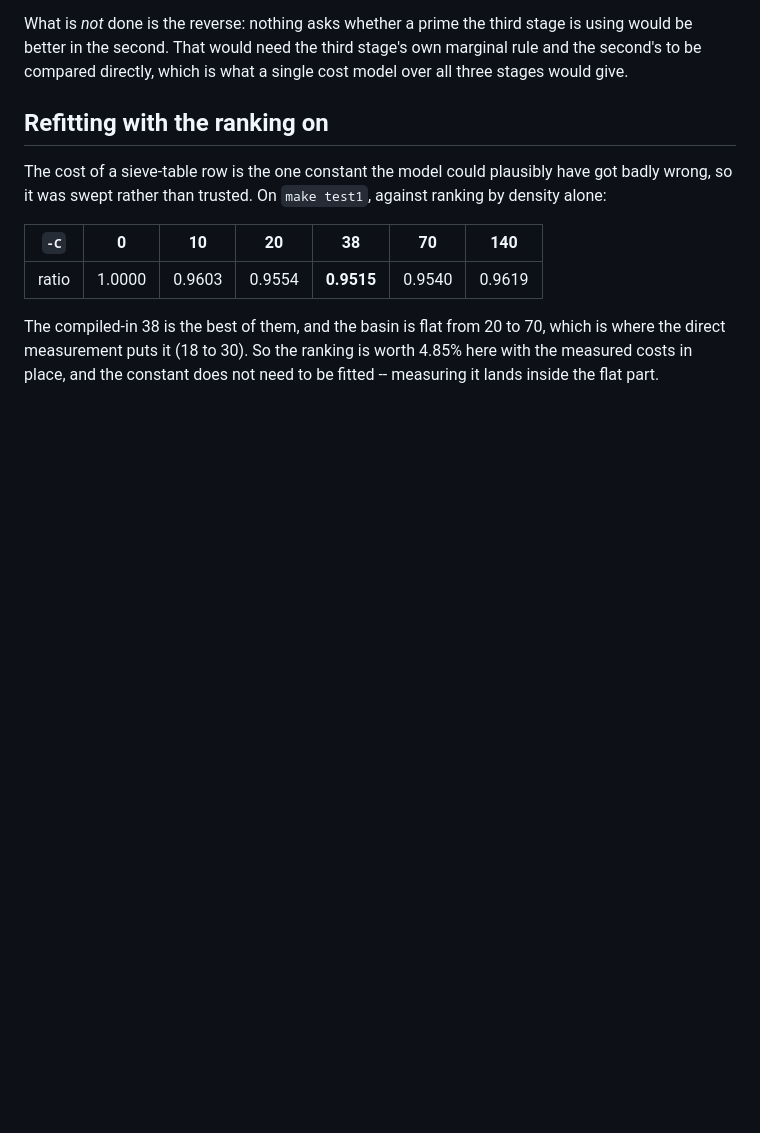
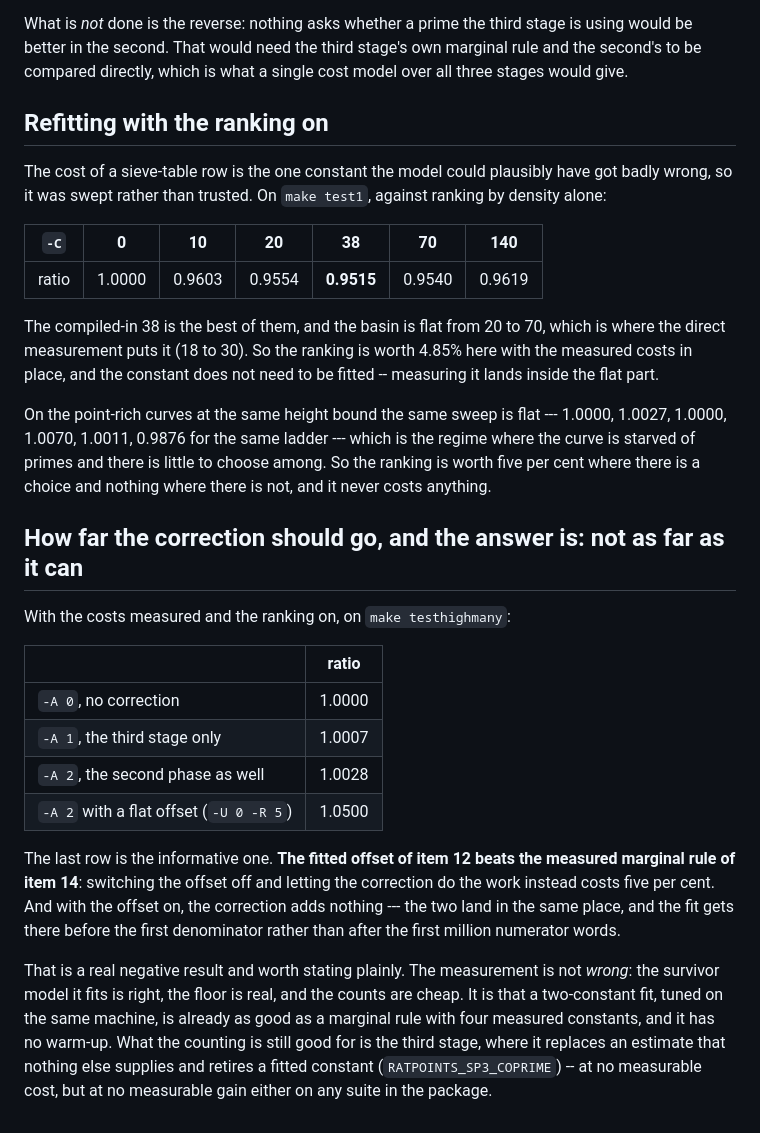
Before and after one commit to MichaelStollBayreuth/ratpoints, a Markdown page: PARAM-NOTES.md, the part around the change. GitHub-like rendering; blank space fills up the shorter version.

Commit message:
record that the fit beats the measurement for sp2
Co-Authored-By: Claude Opus 5 (1M context) <noreply@anthropic.com>

```diff
--- a/PARAM-NOTES.md
+++ b/PARAM-NOTES.md
@@ -354,3 +354,36 @@ The compiled-in 38 is the best of them, and the basin is flat from 20 to 70,
 which is where the direct measurement puts it (18 to 30).  So the ranking is
 worth 4.85% here with the measured costs in place, and the constant does not
 need to be fitted -- measuring it lands inside the flat part.
+
+On the point-rich curves at the same height bound the same sweep is flat ---
+1.0000, 1.0027, 1.0000, 1.0070, 1.0011, 0.9876 for the same ladder --- which
+is the regime where the curve is starved of primes and there is little to
+choose among.  So the ranking is worth five per cent where there is a choice
+and nothing where there is not, and it never costs anything.
+
+## How far the correction should go, and the answer is: not as far as it can
+
+With the costs measured and the ranking on, on `make testhighmany`:
+
+| | ratio |
+|---|---|
+| `-A 0`, no correction | 1.0000 |
+| `-A 1`, the third stage only | 1.0007 |
+| `-A 2`, the second phase as well | 1.0028 |
+| `-A 2` with a flat offset (`-U 0 -R 5`) | 1.0500 |
+
+The last row is the informative one.  **The fitted offset of item 12 beats
+the measured marginal rule of item 14**: switching the offset off and letting
+the correction do the work instead costs five per cent.  And with the offset
+on, the correction adds nothing --- the two land in the same place, and the
+fit gets there before the first denominator rather than after the first
+million numerator words.
+
+That is a real negative result and worth stating plainly.  The measurement is
+not *wrong*: the survivor model it fits is right, the floor is real, and the
+counts are cheap.  It is that a two-constant fit, tuned on the same machine,
+is already as good as a marginal rule with four measured constants, and it
+has no warm-up.  What the counting is still good for is the third stage,
+where it replaces an estimate that nothing else supplies and retires a fitted
+constant (`RATPOINTS_SP3_COPRIME`) -- at no measurable cost, but at no
+measurable gain either on any suite in the package.
```
